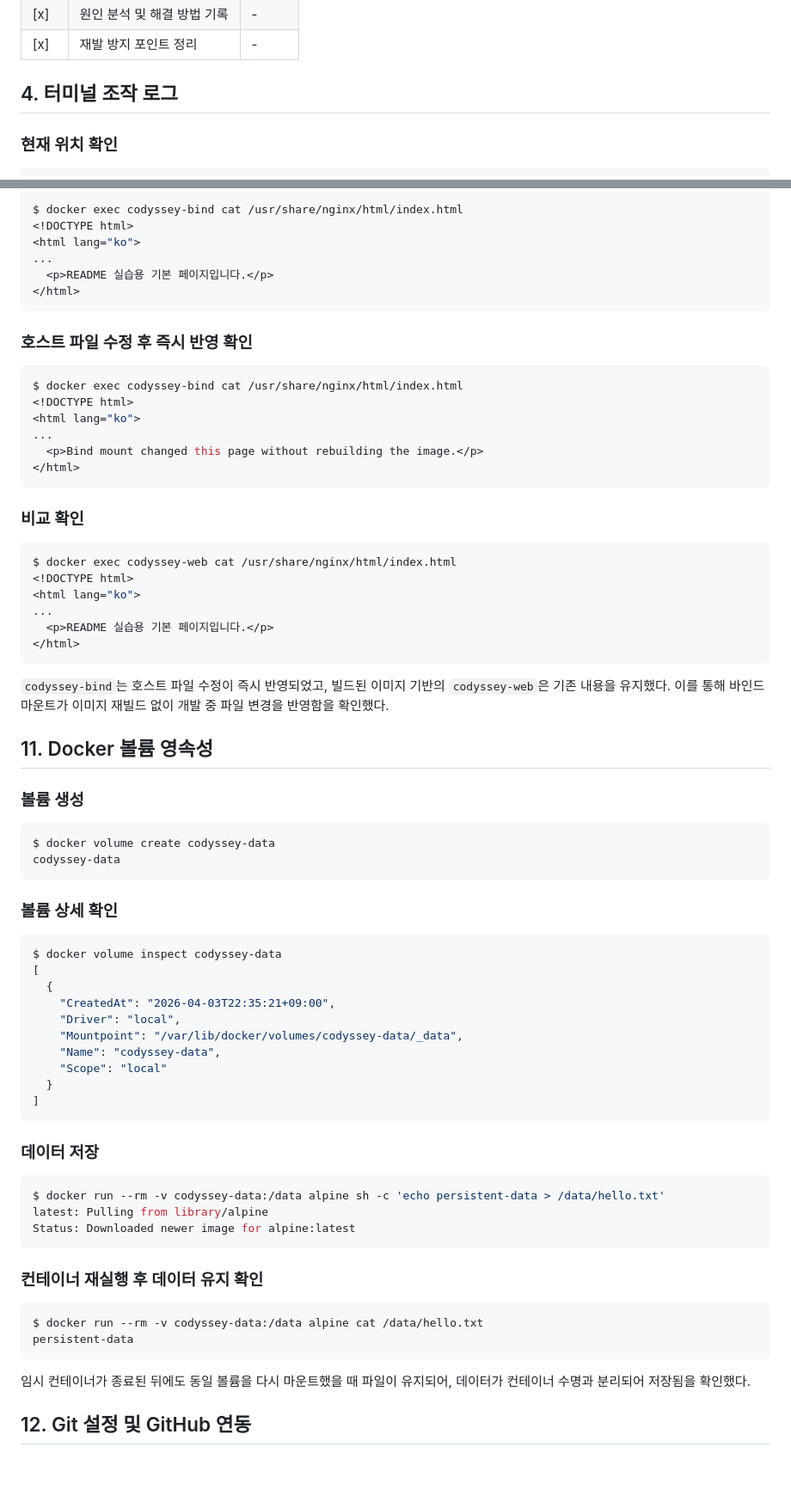
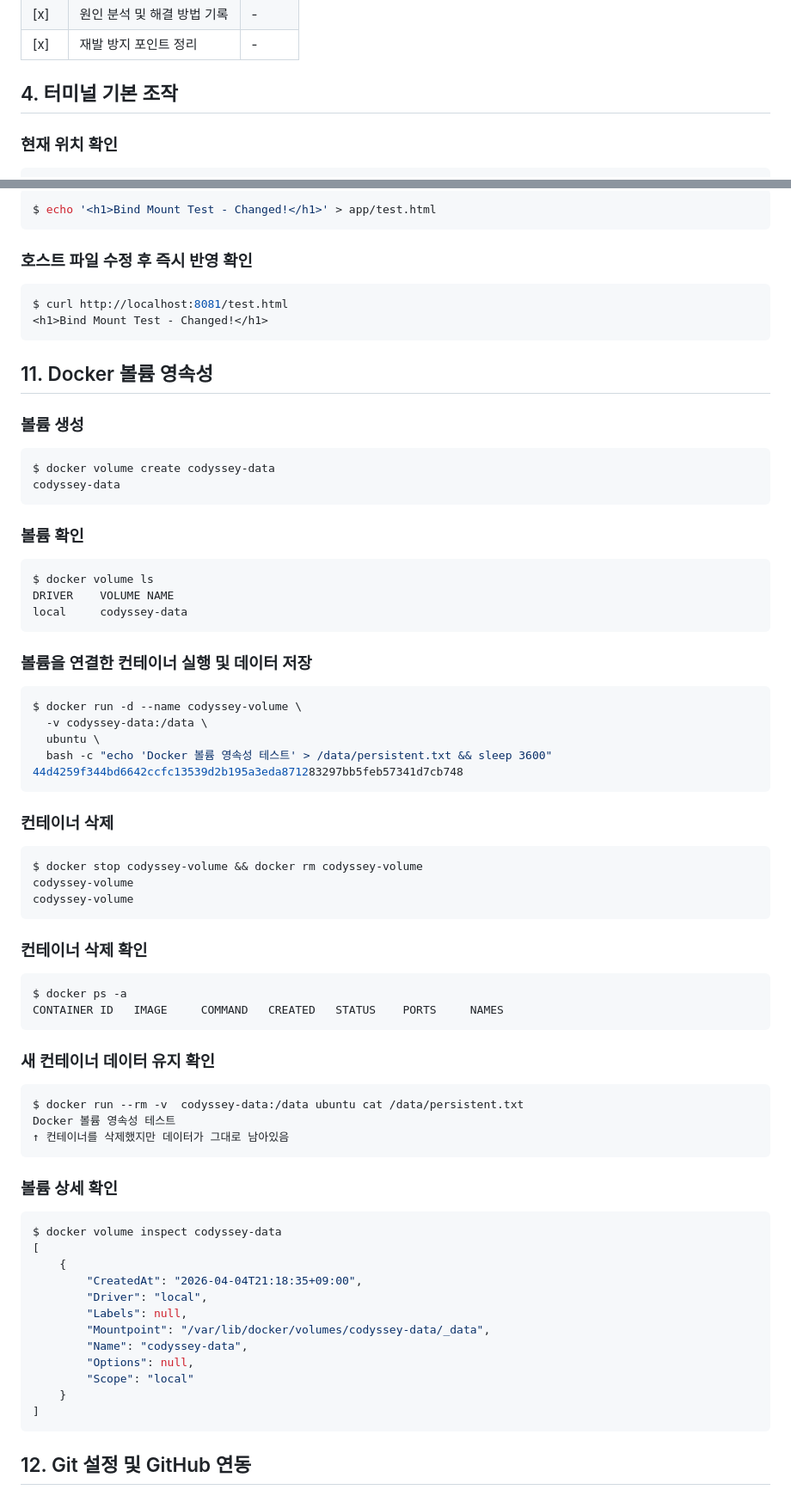
Before and after one commit to juice-devlog/Codyssey1, a Markdown page: README.md, 2 parts joined by grey strips. Shown: that part at 86% size. GitHub-like rendering; blank space fills up the shorter version.

````diff
--- a/README.md
+++ b/README.md
@@ -149,7 +148,7 @@ git version 2.53.0
 | [x] | 원인 분석 및 해결 방법 기록 | - |
 | [x] | 재발 방지 포인트 정리 | - |
 
-## 4. 터미널 조작 로그
+## 4. 터미널 기본 조작
 
 ### 현재 위치 확인
 ```bash
@@ -506,36 +540,14 @@ $ docker run -d --name codyssey-bind -p 8081:80 -v /Users/pwndud04218647/Documen
 
 ```bash
-$ docker exec codyssey-bind cat /usr/share/nginx/html/index.html
-<!DOCTYPE html>
-<html lang="ko">
-...
-  <p>README 실습용 기본 페이지입니다.</p>
-</html>
+$ echo '<h1>Bind Mount Test - Changed!</h1>' > app/test.html
 ```
 
 ### 호스트 파일 수정 후 즉시 반영 확인
 
 ```bash
-$ docker exec codyssey-bind cat /usr/share/nginx/html/index.html
-<!DOCTYPE html>
-<html lang="ko">
-...
-  <p>Bind mount changed this page without rebuilding the image.</p>
-</html>
+$ curl http://localhost:8081/test.html
+<h1>Bind Mount Test - Changed!</h1>
 ```
-
-### 비교 확인
-
-```bash
-$ docker exec codyssey-web cat /usr/share/nginx/html/index.html
-<!DOCTYPE html>
-<html lang="ko">
-...
-  <p>README 실습용 기본 페이지입니다.</p>
-</html>
-```
-
-`codyssey-bind`는 호스트 파일 수정이 즉시 반영되었고, 빌드된 이미지 기반의 `codyssey-web`은 기존 내용을 유지했다. 이를 통해 바인드 마운트가 이미지 재빌드 없이 개발 중 파일 변경을 반영함을 확인했다.
 
 ## 11. Docker 볼륨 영속성
 
@@ -546,37 +558,58 @@ $ docker volume create codyssey-data
 codyssey-data
 ```
 
+### 볼륨 확인
+```bash
+$ docker volume ls
+DRIVER    VOLUME NAME
+local     codyssey-data
+```
+
+### 볼륨을 연결한 컨테이너 실행 및 데이터 저장
+```bash
+$ docker run -d --name codyssey-volume \
+  -v codyssey-data:/data \
+  ubuntu \
+  bash -c "echo 'Docker 볼륨 영속성 테스트' > /data/persistent.txt && sleep 3600"
+44d4259f344bd6642ccfc13539d2b195a3eda871283297bb5feb57341d7cb748
+```
+
+### 컨테이너 삭제
+```bash
+$ docker stop codyssey-volume && docker rm codyssey-volume
+codyssey-volume
+codyssey-volume
+```
+
+### 컨테이너 삭제 확인
+```bash
+$ docker ps -a
+CONTAINER ID   IMAGE     COMMAND   CREATED   STATUS    PORTS     NAMES
+```
+
+### 새 컨테이너 데이터 유지 확인
+```bash
+$ docker run --rm -v  codyssey-data:/data ubuntu cat /data/persistent.txt
+Docker 볼륨 영속성 테스트
+↑ 컨테이너를 삭제했지만 데이터가 그대로 남아있음
+```
+
 ### 볼륨 상세 확인
 
 ```bash
 $ docker volume inspect codyssey-data
 [
-  {
-    "CreatedAt": "2026-04-03T22:35:21+09:00",
-    "Driver": "local",
-    "Mountpoint": "/var/lib/docker/volumes/codyssey-data/_data",
-    "Name": "codyssey-data",
-    "Scope": "local"
-  }
+    {
+        "CreatedAt": "2026-04-04T21:18:35+09:00",
+        "Driver": "local",
+        "Labels": null,
+        "Mountpoint": "/var/lib/docker/volumes/codyssey-data/_data",
+        "Name": "codyssey-data",
+        "Options": null,
+        "Scope": "local"
+    }
 ]
 ```
-
-### 데이터 저장
-
-```bash
-$ docker run --rm -v codyssey-data:/data alpine sh -c 'echo persistent-data > /data/hello.txt'
-latest: Pulling from library/alpine
-Status: Downloaded newer image for alpine:latest
-```
-
-### 컨테이너 재실행 후 데이터 유지 확인
-
-```bash
-$ docker run --rm -v codyssey-data:/data alpine cat /data/hello.txt
-persistent-data
-```
-
-임시 컨테이너가 종료된 뒤에도 동일 볼륨을 다시 마운트했을 때 파일이 유지되어, 데이터가 컨테이너 수명과 분리되어 저장됨을 확인했다.
 
 ## 12. Git 설정 및 GitHub 연동
 
````
Also changed, not shown: other parts of README.md (+92 -53 lines), docs/screen.png (added).
